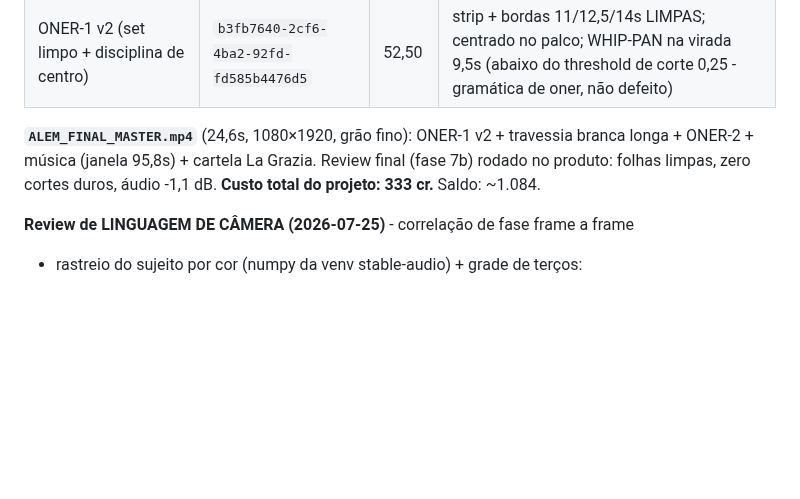
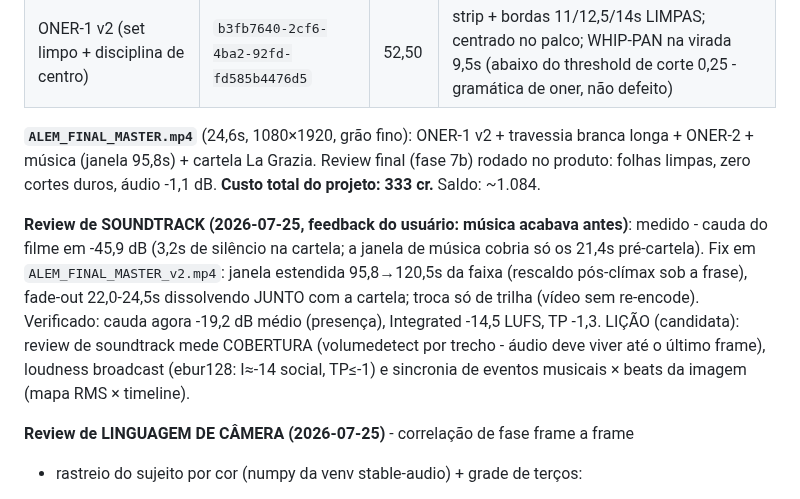
Before and after one commit to DCCA/higgs-workbench, a Markdown page: alem/BIBLIA.md, the part around the change. Rendered like a GitHub page; blank space fills up the shorter version.

Commit message:
ALEM: review de soundtrack - musica estendida ate o fim, dissolvendo com a cartela

```diff
--- a/alem/BIBLIA.md
+++ b/alem/BIBLIA.md
@@ -262,6 +262,16 @@ branca longa + ONER-2 + música (janela 95,8s) + cartela La Grazia. Review final
 (fase 7b) rodado no produto: folhas limpas, zero cortes duros, áudio -1,1 dB.
 **Custo total do projeto: 333 cr.** Saldo: ~1.084.
 
+**Review de SOUNDTRACK (2026-07-25, feedback do usuário: música acabava antes)**:
+medido - cauda do filme em -45,9 dB (3,2s de silêncio na cartela; a janela de música
+cobria só os 21,4s pré-cartela). Fix em `ALEM_FINAL_MASTER_v2.mp4`: janela estendida
+95,8→120,5s da faixa (rescaldo pós-clímax sob a frase), fade-out 22,0-24,5s
+dissolvendo JUNTO com a cartela; troca só de trilha (vídeo sem re-encode).
+Verificado: cauda agora -19,2 dB médio (presença), Integrated -14,5 LUFS, TP -1,3.
+LIÇÃO (candidata): review de soundtrack mede COBERTURA (volumedetect por trecho -
+áudio deve viver até o último frame), loudness broadcast (ebur128: I≈-14 social,
+TP≤-1) e sincronia de eventos musicais × beats da imagem (mapa RMS × timeline).
+
 **Review de LINGUAGEM DE CÂMERA (2026-07-25)** - correlação de fase frame a frame
 + rastreio do sujeito por cor (numpy da venv stable-audio) + grade de terços:
 - Suavidade: ZERO picos de jerk, zero wobble lateral nos 2 takes (nível gimbal)
```
